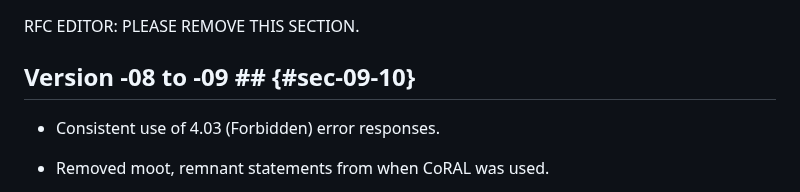
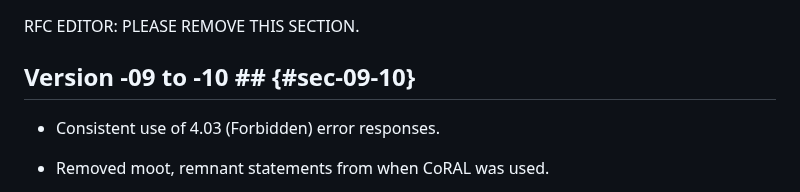
Before and after one commit to ace-wg/ace-oscore-gm-admin, a Markdown page: draft-ietf-ace-oscore-gm-admin.md, the part around the change. Rendered like a GitHub page.

Commit message:
Editorial

```diff
--- a/draft-ietf-ace-oscore-gm-admin.md
+++ b/draft-ietf-ace-oscore-gm-admin.md
@@ -1539,7 +1539,7 @@ The following specifically refers only to "admin scope entries", i.e., scope ent
 
 RFC EDITOR: PLEASE REMOVE THIS SECTION.
 
-## Version -08 to -09 ## {#sec-09-10}
+## Version -09 to -10 ## {#sec-09-10}
 
 * Consistent use of 4.03 (Forbidden) error responses.
 
```
